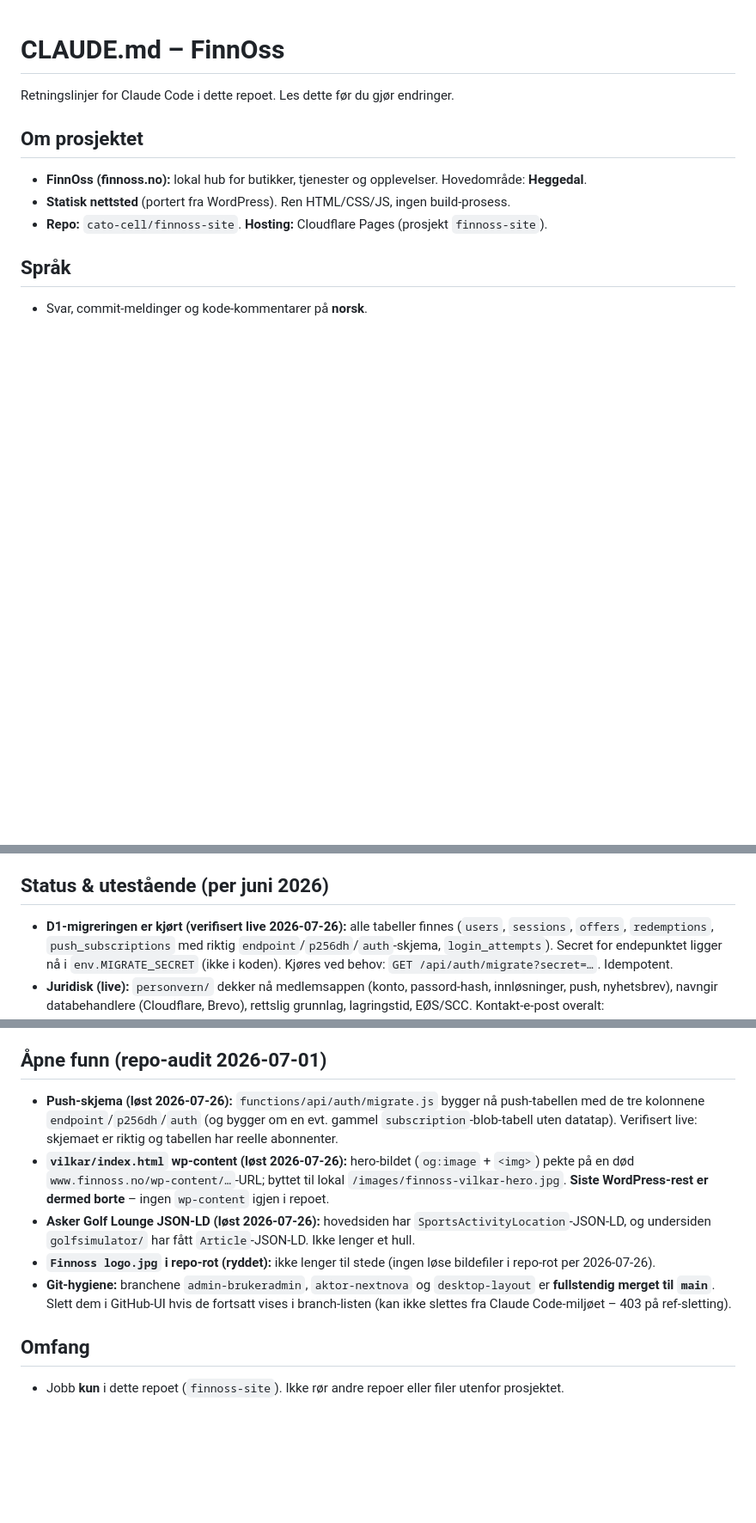
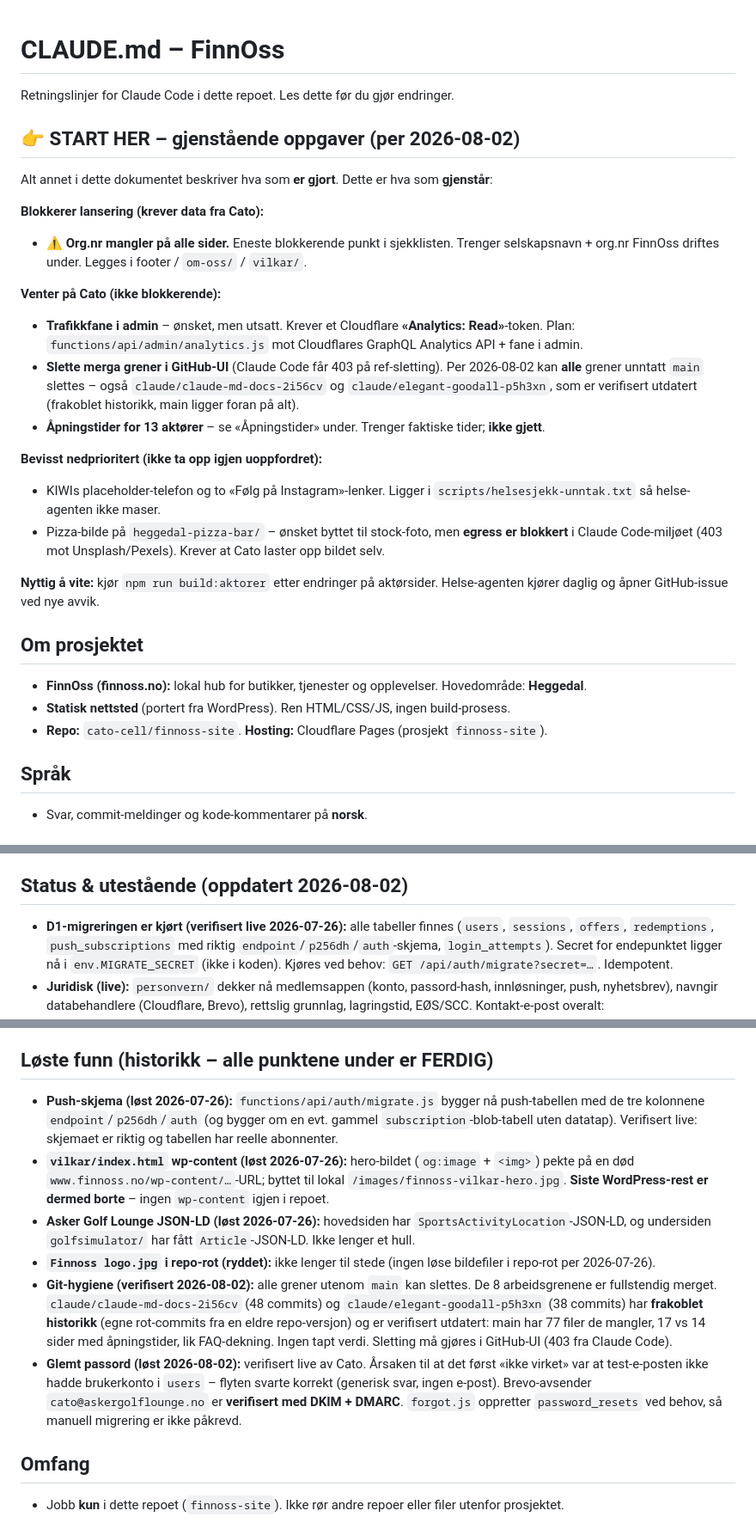
Before and after one commit to cato-cell/finnoss-site, a Markdown page: CLAUDE.md, 3 parts joined by grey strips. Shown at 86% size. Drawn GitHub-style; blank space fills up the shorter version.

Commit message:
Dokumentasjon: full oppdatering av CLAUDE.md for ny tråd
- Ny «START HER»-seksjon øverst med gjenstående oppgaver, hva som venter på
  Cato, og hva som er bevisst nedprioritert (så neste tråd ikke tar det opp).
- Dokumenterer medlemssøk og e-postdiagnose i admin.
- Retter utdatert CACHE_NAME (v2 -> v4) og seksjonsoverskrifter med gamle datoer.
- «Åpne funn» omdøpt til «Løste funn» siden alle punktene er ferdige.
- Git-hygiene: verifisert at alle grener utenom main kan slettes, inkl. de to
  med frakoblet historikk. Glemt passord bekreftet virkende.

```diff
--- a/CLAUDE.md
+++ b/CLAUDE.md
@@ -1,6 +1,23 @@
 # CLAUDE.md – FinnOss
 
 Retningslinjer for Claude Code i dette repoet. Les dette før du gjør endringer.
+
+## 👉 START HER – gjenstående oppgaver (per 2026-08-02)
+Alt annet i dette dokumentet beskriver hva som **er gjort**. Dette er hva som **gjenstår**:
+
+**Blokkerer lansering (krever data fra Cato):**
+- ⚠️ **Org.nr mangler på alle sider.** Eneste blokkerende punkt i sjekklisten. Trenger selskapsnavn + org.nr FinnOss driftes under. Legges i footer / `om-oss/` / `vilkar/`.
+
+**Venter på Cato (ikke blokkerende):**
+- **Trafikkfane i admin** – ønsket, men utsatt. Krever et Cloudflare **«Analytics: Read»**-token. Plan: `functions/api/admin/analytics.js` mot Cloudflares GraphQL Analytics API + fane i admin.
+- **Slette merga grener i GitHub-UI** (Claude Code får 403 på ref-sletting). Per 2026-08-02 kan **alle** grener unntatt `main` slettes – også `claude/claude-md-docs-2i56cv` og `claude/elegant-goodall-p5h3xn`, som er verifisert utdatert (frakoblet historikk, main ligger foran på alt).
+- **Åpningstider for 13 aktører** – se «Åpningstider» under. Trenger faktiske tider; **ikke gjett**.
+
+**Bevisst nedprioritert (ikke ta opp igjen uoppfordret):**
+- KIWIs placeholder-telefon og to «Følg på Instagram»-lenker. Ligger i `scripts/helsesjekk-unntak.txt` så helse-agenten ikke maser.
+- Pizza-bilde på `heggedal-pizza-bar/` – ønsket byttet til stock-foto, men **egress er blokkert** i Claude Code-miljøet (403 mot Unsplash/Pexels). Krever at Cato laster opp bildet selv.
+
+**Nyttig å vite:** kjør `npm run build:aktorer` etter endringer på aktørsider. Helse-agenten kjører daglig og åpner GitHub-issue ved nye avvik.
 
 ## Om prosjektet
 - **FinnOss (finnoss.no):** lokal hub for butikker, tjenester og opplevelser. Hovedområde: **Heggedal**.
@@ -104,7 +123,7 @@ Egen progressiv web-app for innloggede medlemmer, bygget oppå Cloudflare Pages
 - **Web Push (VAPID):** env-vars **`VAPID_PUBLIC`**, **`VAPID_PRIVATE`**, **`VAPID_SUBJECT`** (`mailto:…`). Genereres med `npx web-push generate-vapid-keys`. `VAPID_PRIVATE` skal være **Secret** (kryptert). NB: bytt aldri selve verdien uten å oppdatere `VAPID_PUBLIC` – det invaliderer eksisterende push-abonnenter.
 - **`_redirects`:** `/` → `/heggedal/` (302, midlertidig); `www.finnoss.no` → uten www (301, kanonisk).
 
-## Status & utestående (per juni 2026)
+## Status & utestående (oppdatert 2026-08-02)
 - **D1-migreringen er kjørt (verifisert live 2026-07-26):** alle tabeller finnes (`users`, `sessions`, `offers`, `redemptions`, `push_subscriptions` med riktig `endpoint`/`p256dh`/`auth`-skjema, `login_attempts`). Secret for endepunktet ligger nå i `env.MIGRATE_SECRET` (ikke i koden). Kjøres ved behov: `GET /api/auth/migrate?secret=…`. Idempotent.
 - **Juridisk (live):** `personvern/` dekker nå medlemsappen (konto, passord-hash, innløsninger, push, nyhetsbrev), navngir databehandlere (Cloudflare, Brevo), rettslig grunnlag, lagringstid, EØS/SCC. Kontakt-e-post overalt: **cato@askergolflounge.no**. Endring av juridisk tekst krever fortsatt godkjenning.
 - **Aktører (live):** **NextNova** (nettsider + praktisk AI-hjelp, `nextnova.no`) lagt til under kategorien **Tjenester**, adresse **Heggedal Torg 18**. Live på `/heggedal/nextnova/`, lenket i Tjenester-karusellen og i `sitemap.xml` (2026-07-26). **Heggedal Pizza & Bar** (Heggedal Torg 20, tlf. 93 93 09 30) lagt til under **Mat & drikke** (2026-08-02): `Restaurant`-JSON-LD med `openingHoursSpecification` (alle dager 14:00–22:00), `hasMenu`, `servesCuisine`; full meny på siden i kategorifiltrert priskort-grid (`id="meny"`, egne `fo-meny-*`-klasser i sidens `<style>`).
@@ -115,12 +134,13 @@ Egen progressiv web-app for innloggede medlemmer, bygget oppå Cloudflare Pages
 - **Åpne avvik (fra helse-agenten / audit):** **org.nr mangler på alle sider** (blokkerende punkt i sjekklisten – krever selskapsinfo fra Cato) · KIWI har `tel:+00000000` (placeholder, 2 steder) · «Følg på Instagram» er `href="#"` på `lille-haveli/` og `heggedal-service/` · bilder er ikke konvertert til WebP/AVIF.
 - **Google Search Console:** siden er indeksert (~46 sider, ytelsesdata finnes). Verifisert eiendom er **`https://www.finnoss.no/` (med www)**; en uten-www-eiendom finnes men er ubekreftet. **Anbefalt opprydding:** ett **domeneområde** `finnoss.no` (dekker www + uten-www, matcher sitemap) – krever TXT-post hos Webhuset (Cato gjør det selv; rør ikke DNS). Sitemap sendes inn med stien `sitemap.xml`, ikke full URL.
 
-## Åpne funn (repo-audit 2026-07-01)
+## Løste funn (historikk – alle punktene under er FERDIG)
 - **Push-skjema (løst 2026-07-26):** `functions/api/auth/migrate.js` bygger nå push-tabellen med de tre kolonnene `endpoint`/`p256dh`/`auth` (og bygger om en evt. gammel `subscription`-blob-tabell uten datatap). Verifisert live: skjemaet er riktig og tabellen har reelle abonnenter.
 - **`vilkar/index.html` wp-content (løst 2026-07-26):** hero-bildet (`og:image` + `<img>`) pekte på en død `www.finnoss.no/wp-content/…`-URL; byttet til lokal `/images/finnoss-vilkar-hero.jpg`. **Siste WordPress-rest er dermed borte** – ingen `wp-content` igjen i repoet.
 - **Asker Golf Lounge JSON-LD (løst 2026-07-26):** hovedsiden har `SportsActivityLocation`-JSON-LD, og undersiden `golfsimulator/` har fått `Article`-JSON-LD. Ikke lenger et hull.
 - **`Finnoss logo.jpg` i repo-rot (ryddet):** ikke lenger til stede (ingen løse bildefiler i repo-rot per 2026-07-26).
-- **Git-hygiene:** branchene `admin-brukeradmin`, `aktor-nextnova` og `desktop-layout` er **fullstendig merget til `main`**. Slett dem i GitHub-UI hvis de fortsatt vises i branch-listen (kan ikke slettes fra Claude Code-miljøet – 403 på ref-sletting).
+- **Git-hygiene (verifisert 2026-08-02):** alle grener utenom `main` kan slettes. De 8 arbeidsgrenene er fullstendig merget. `claude/claude-md-docs-2i56cv` (48 commits) og `claude/elegant-goodall-p5h3xn` (38 commits) har **frakoblet historikk** (egne rot-commits fra en eldre repo-versjon) og er verifisert utdatert: main har 77 filer de mangler, 17 vs 14 sider med åpningstider, lik FAQ-dekning. Ingen tapt verdi. Sletting må gjøres i GitHub-UI (403 fra Claude Code).
+- **Glemt passord (løst 2026-08-02):** verifisert live av Cato. Årsaken til at det først «ikke virket» var at test-e-posten ikke hadde brukerkonto i `users` – flyten svarte korrekt (generisk svar, ingen e-post). Brevo-avsender `cato@askergolflounge.no` er **verifisert med DKIM + DMARC**. `forgot.js` oppretter `password_resets` ved behov, så manuell migrering er ikke påkrevd.
 
 ## Omfang
 - Jobb **kun** i dette repoet (`finnoss-site`). Ikke rør andre repoer eller filer utenfor prosjektet.
```
Also changed, not shown: other parts of CLAUDE.md (+4 -2 lines).
